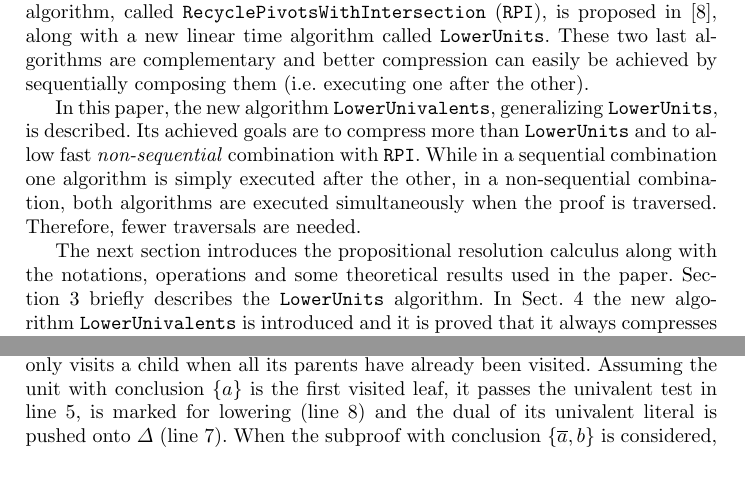
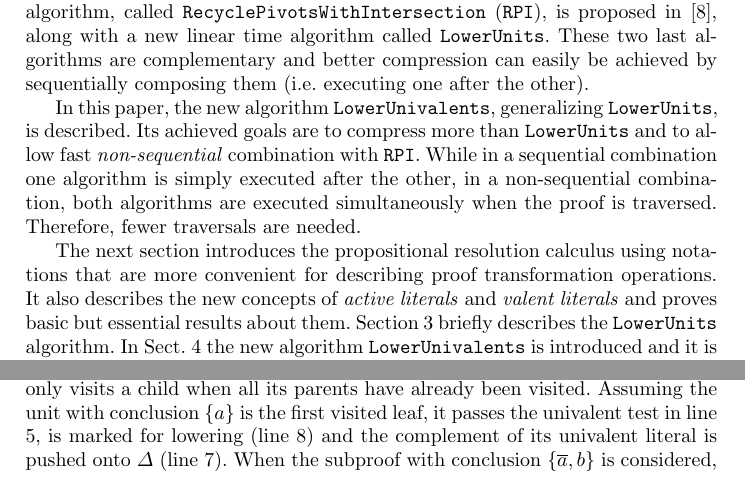
Before and after one commit to Paradoxika/Papers, a LaTeX paper (LUniv/univalent.tex): two parts of pages 2 and 6 of 15, joined at a grey line, cut so that both start at the same text. Compiled offline with pdfLaTeX.

Commit message:
Take a few more comments into account

```diff
--- a/LUniv/univalent.tex
+++ b/LUniv/univalent.tex
@@ -88,8 +88,7 @@ with {\RPI}. While in a sequential combination one algorithm is simply executed
 a non-sequential combination, both algorithms are executed simultaneously when the proof is
 traversed. Therefore, fewer traversals are needed.
 
-The next section introduces the propositional resolution calculus along with the notations,
-operations and some theoretical results used in the paper. Section \ref{sec:LU} briefly describes
+The next section introduces the propositional resolution calculus using notations that are more convenient for describing proof transformation operations. It also describes the new concepts of \emph{active literals} and \emph{valent literals} and proves basic but essential results about them. Section \ref{sec:LU} briefly describes
 the {\LowerUnits} algorithm. In Sect. \ref{sec:LUniv} the new algorithm {\LowerUnivalents} is
 introduced and it is proved that it always compresses more than {\LowerUnits}. Section
 \ref{sec:LUnivRPI} describes the non-sequential combination of {\LowerUnivalents} and {\RPI}.
@@ -414,7 +413,7 @@ deletes already collected univalent subproofs, as sketched in Algorithm \ref{alg
 \end{algorithm}
 
 
-Figure \ref{fig:exluniv} shows an example proof and the result of compressing it with \LowerUnivalents. The top-down traversal starts with the leaves (axioms) and only visits a child when all its parents have already been visited. Assuming the unit with conclusion $\{a\}$ is the first visited leaf, it passes the univalent test in line \ref{line:LUniv:lunivtest}, is marked for lowering (line \ref{line:LUniv:step1end}) and the dual of its univalent literal is pushed onto $\Delta$ (line \ref{line:LUniv:pushDelta}). When the subproof with
+Figure \ref{fig:exluniv} shows an example proof and the result of compressing it with \LowerUnivalents. The top-down traversal starts with the leaves (axioms) and only visits a child when all its parents have already been visited. Assuming the unit with conclusion $\{a\}$ is the first visited leaf, it passes the univalent test in line \ref{line:LUniv:lunivtest}, is marked for lowering (line \ref{line:LUniv:step1end}) and the complement of its univalent literal is pushed onto $\Delta$ (line \ref{line:LUniv:pushDelta}). When the subproof with
 conclusion $\{\dual{a},b\}$ is considered, $\Delta = \{\dual{a}\}$. As this subproof has only one
 valent literal $b \notin \Delta$ and $\{\dual{a},b\} \subseteq \Delta \cup \{b\}$, it is
 marked for lowering as well. At this point, $\Delta = \{\dual{a}, \dual{b}\}$, \texttt{Univalents} contains the two subproofs marked for lowering and $\psi'$ is the subproof with conclusion $\{\dual{a}, \dual{b}\}$ shown in Subfig. (b) (i.e. the result of deleting the two marked subproofs from the original proof in Subfig. (a)). No other subproof is univalent; no other subproof is marked for lowering. The final compressed proof (Subfig. (b)) is obtained by reintroducing the two univalent subproofs that had been marked (lines \ref{line:LUniv:reintroducebegin} -- \ref{line:LUniv:testreintroduce}). It has one resolution less than the original. This is so because the subproof with conclusion $\{\dual{a},b\}$ had been used (resolved) twice in the original proof, but lowering delays its use to a point where a single use is sufficient.
```
Also changed, not shown: LUniv/univalent.tex (6 more changed lines).
